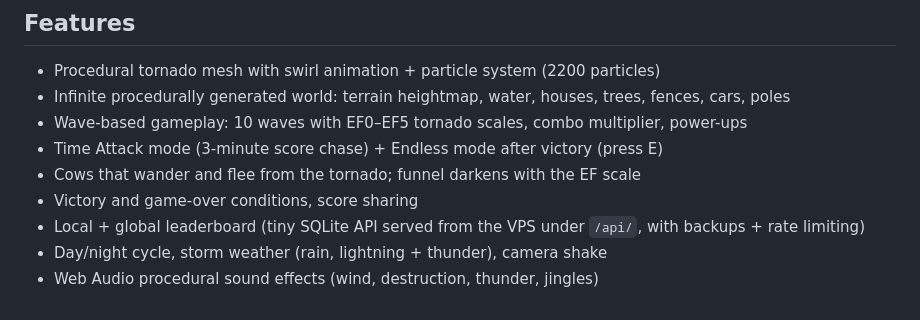
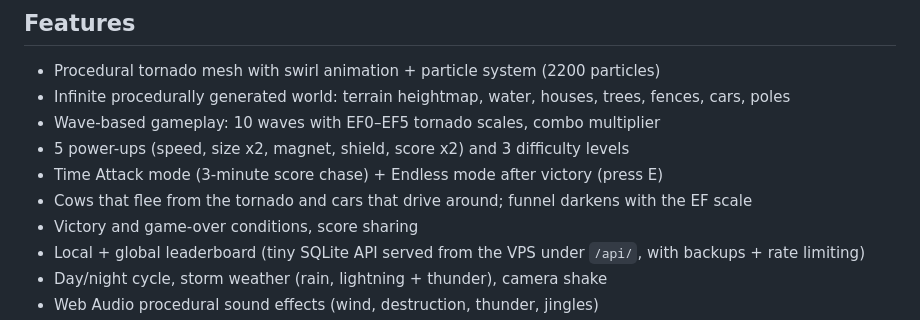
Before and after one commit to Alexandru2984/tornadoSimulation_wasm_cpp, a Markdown page: README.md, the part around the change. Rendered like a GitHub page.

Commit message:
Update README: score x2 power-up, difficulty levels, moving cars

```diff
--- a/README.md
+++ b/README.md
@@ -7,9 +7,10 @@ Runs natively on desktop (OpenGL 3.3) and in the browser (WebGL 2 via Emscripten
 
 - Procedural tornado mesh with swirl animation + particle system (2200 particles)
 - Infinite procedurally generated world: terrain heightmap, water, houses, trees, fences, cars, poles
-- Wave-based gameplay: 10 waves with EF0–EF5 tornado scales, combo multiplier, power-ups
+- Wave-based gameplay: 10 waves with EF0–EF5 tornado scales, combo multiplier
+- 5 power-ups (speed, size x2, magnet, shield, score x2) and 3 difficulty levels
 - Time Attack mode (3-minute score chase) + Endless mode after victory (press E)
-- Cows that wander and flee from the tornado; funnel darkens with the EF scale
+- Cows that flee from the tornado and cars that drive around; funnel darkens with the EF scale
 - Victory and game-over conditions, score sharing
 - Local + global leaderboard (tiny SQLite API served from the VPS under `/api/`, with backups + rate limiting)
 - Day/night cycle, storm weather (rain, lightning + thunder), camera shake
```
